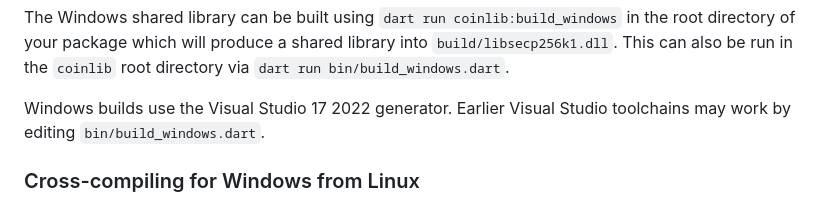
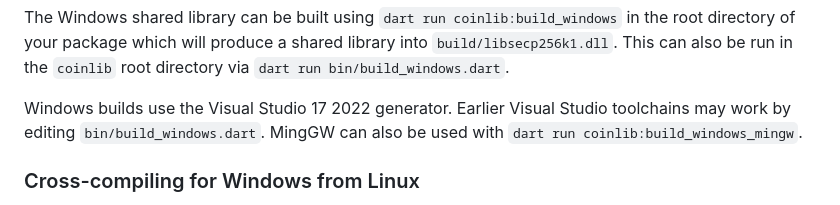
Before and after one commit to peercoin/coinlib, a Markdown page: coinlib/README.md, the part around the change. Rendered like a GitHub page.

Commit message:
Mention MinGW in README

```diff
--- a/coinlib/README.md
+++ b/coinlib/README.md
@@ -99,8 +99,9 @@ the root directory of your package which will produce a shared library into
 `build/libsecp256k1.dll`. This can also be run in the `coinlib` root directory
 via `dart run bin/build_windows.dart`.
 
-Windows builds use the Visual Studio 17 2022 generator.  Earlier Visual Studio
-toolchains may work by editing `bin/build_windows.dart`.
+Windows builds use the Visual Studio 17 2022 generator. Earlier Visual Studio
+toolchains may work by editing `bin/build_windows.dart`. MingGW can also be used
+with `dart run coinlib:build_windows_mingw`.
 
 ### Cross-compiling for Windows from Linux
 
```
